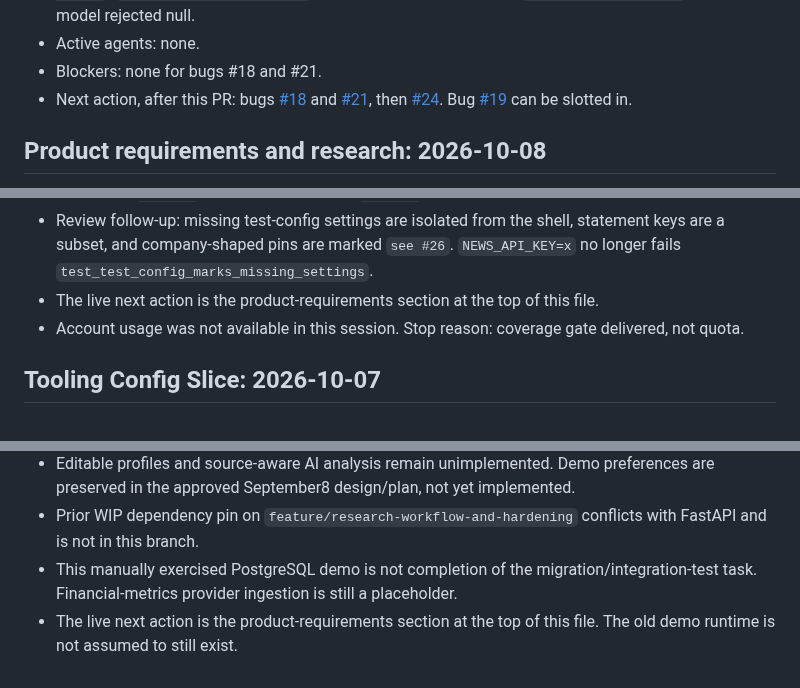
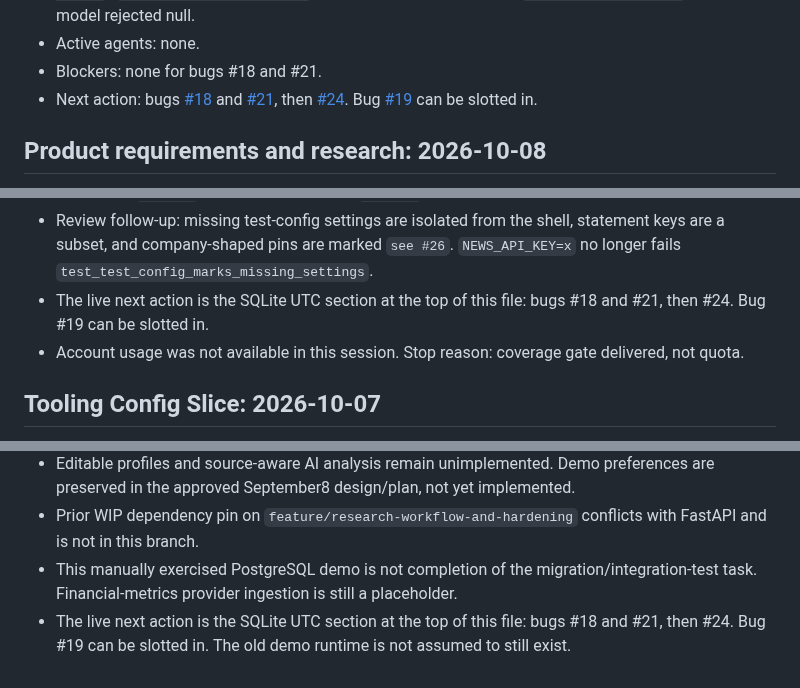
Before and after one commit to Waber/Investment-AI-Companion, a Markdown page: docs/work-state.md, 3 parts joined by grey strips. Rendered like a GitHub page.

```diff
--- a/docs/work-state.md
+++ b/docs/work-state.md
@@ -39,7 +39,7 @@
   `constraint violation` before the model rejected null.
 - Active agents: none.
 - Blockers: none for bugs #18 and #21.
-- Next action, after this PR: bugs
+- Next action: bugs
   [#18](https://github.com/Waber/Investment-AI-Companion/issues/18)
   and
   [#21](https://github.com/Waber/Investment-AI-Companion/issues/21),
@@ -122,8 +123,8 @@
   shell, statement keys are a subset, and company-shaped pins are marked
   `see #26`. `NEWS_API_KEY=x` no longer fails
   `test_test_config_marks_missing_settings`.
-- The live next action is the product-requirements section at the top
-  of this file.
+- The live next action is the SQLite UTC section at the top of this
+  file: bugs #18 and #21, then #24. Bug #19 can be slotted in.
 - Account usage was not available in this session. Stop reason: coverage
   gate delivered, not quota.
 
@@ -365,5 +368,6 @@ review/merge next-action line below was the state when this snapshot was written
 - Editable profiles and source-aware AI analysis remain unimplemented. Demo preferences are preserved in the approved September8 design/plan, not yet implemented.
 - Prior WIP dependency pin on `feature/research-workflow-and-hardening` conflicts with FastAPI and is not in this branch.
 - This manually exercised PostgreSQL demo is not completion of the migration/integration-test task. Financial-metrics provider ingestion is still a placeholder.
-- The live next action is the product-requirements section at the top
-  of this file. The old demo runtime is not assumed to still exist.
+- The live next action is the SQLite UTC section at the top of this
+  file: bugs #18 and #21, then #24. Bug #19 can be slotted in. The
+  old demo runtime is not assumed to still exist.
```
Also changed, not shown: other parts of docs/work-state.md (+12 -9 lines).
